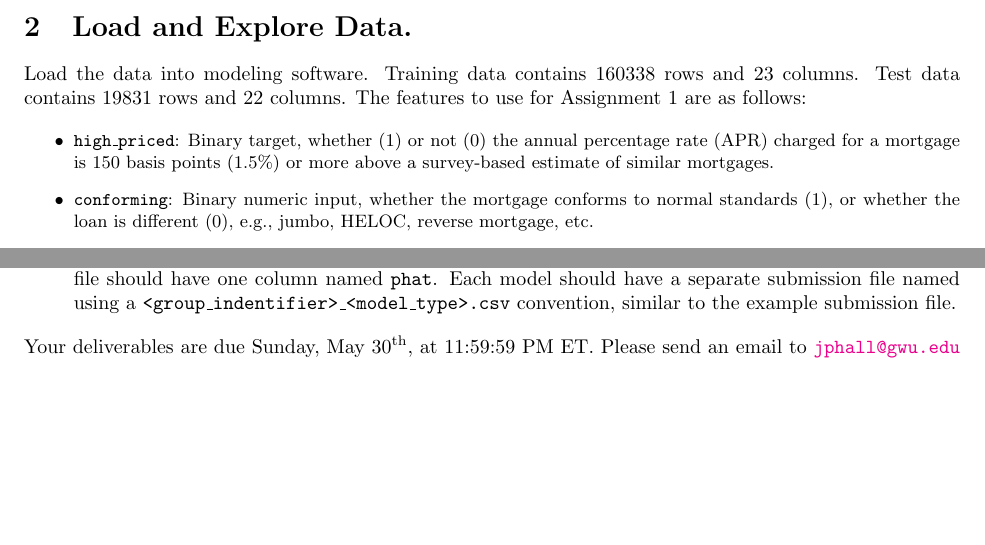
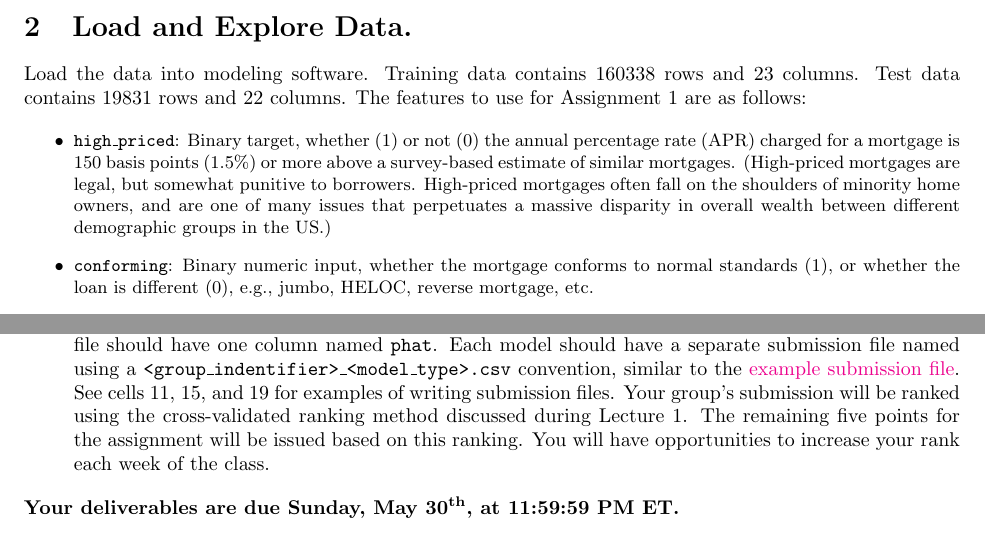
Before and after one commit to jphall663/GWU_rml, a LaTeX problem sheet (assignments/tex/assignment_1.tex): two parts of pages 1 and 2 of 2, joined at a grey line, cut so that both start at the same text, the shorter picture padded with empty space. Compiled offline with pdfLaTeX.

Commit message:
Assignment 1

```diff
--- a/assignments/tex/assignment_1.tex
+++ b/assignments/tex/assignment_1.tex
@@ -53,7 +53,7 @@ Download Home Mortgage Disclosure Act (HMDA) data as zip files from \href{https:
 Load the data into modeling software. Training data contains 160338 rows and 23 columns. Test data contains 19831 rows and 22 columns. The features to use for Assignment 1 are as follows:
 
 \begin{itemize}\small
-\item \texttt{high\_priced}: Binary target, whether (1) or not (0) the annual percentage rate (APR) charged for a mortgage is 150 basis points (1.5\%) or more above a survey-based estimate of similar mortgages.
+\item \texttt{high\_priced}: Binary target, whether (1) or not (0) the annual percentage rate (APR) charged for a mortgage is 150 basis points (1.5\%) or more above a survey-based estimate of similar mortgages. (High-priced mortgages are legal, but somewhat punitive to borrowers. High-priced mortgages often fall on the shoulders of minority home owners, and are one of many issues that perpetuates a massive disparity in overall wealth between different demographic groups in the US.)
 \item \texttt{conforming}: Binary numeric input, whether the mortgage conforms to normal standards (1), or whether the loan is different (0), e.g., jumbo, HELOC, reverse mortgage, etc.
 \item \texttt{debt\_to\_income\_ratio\_std}: Numeric input, standardized debt-to-income ratio for mortgage applicants.
 \item \texttt{debt\_to\_income\_ratio\_missing}: Binary numeric input, missing marker (1) for \texttt{debt\_to\_income\_ratio\_std}.
@@ -84,9 +84,11 @@ Your deliverable for this assignment has two parts. Each part is worth 5 points.
 
 \begin{itemize}
 	\item You must check in your code to a public GitHub repository by the deadline below. Code should be available as a commented script, Jupyter notebook, R markdown or other polished and professional format.
-	\item You must create submission files with output probabilities for each row of the test data. The submission file should have one column named \texttt{phat}. Each model should have a separate submission file named using a \texttt{<group\_indentifier>\_<model\_type>.csv} convention, similar to the \href{}{example submission file}.
+	\item You must create submission files with output probabilities for each row of the test data. The submission file should have one column named \texttt{phat}. Each model should have a separate submission file named using a \texttt{<group\_indentifier>\_<model\_type>.csv} convention, similar to the \href{https://github.com/jphall663/GWU_rml/blob/master/assignments/assignment_1/ph_best_glm.csv}{example submission file}. See cells 11, 15, and 19 for examples of writing submission files. Your group's submission will be ranked using the cross-validated ranking method discussed during Lecture 1. The remaining five points for the assignment will be issued based on this ranking. You will have opportunities to increase your rank each week of the class.
 \end{itemize}
 
-\noindent Your deliverables are due Sunday, May 30\textsuperscript{th}, at 11:59:59 PM ET. Please send an email to \href{mailto:jphall@gwu.edu}{\texttt{jphall@gwu.edu}} by that deadline with the link to your group's GitHub page and with your zipped submission files.
+\noindent \textbf{Your deliverables are due Sunday, May 30\textsuperscript{th}, at 11:59:59 PM ET.}\\
+
+\noindent Please send an email to \href{mailto:jphall@gwu.edu}{\texttt{jphall@gwu.edu}} by that deadline with the link to your group's GitHub page and with your zipped submission files.
 
 \end{document}
```
Also changed, not shown: assignments/tex/assignment_1.pdf, assignments/tex/assignment_1.tex (2 more changed lines).
